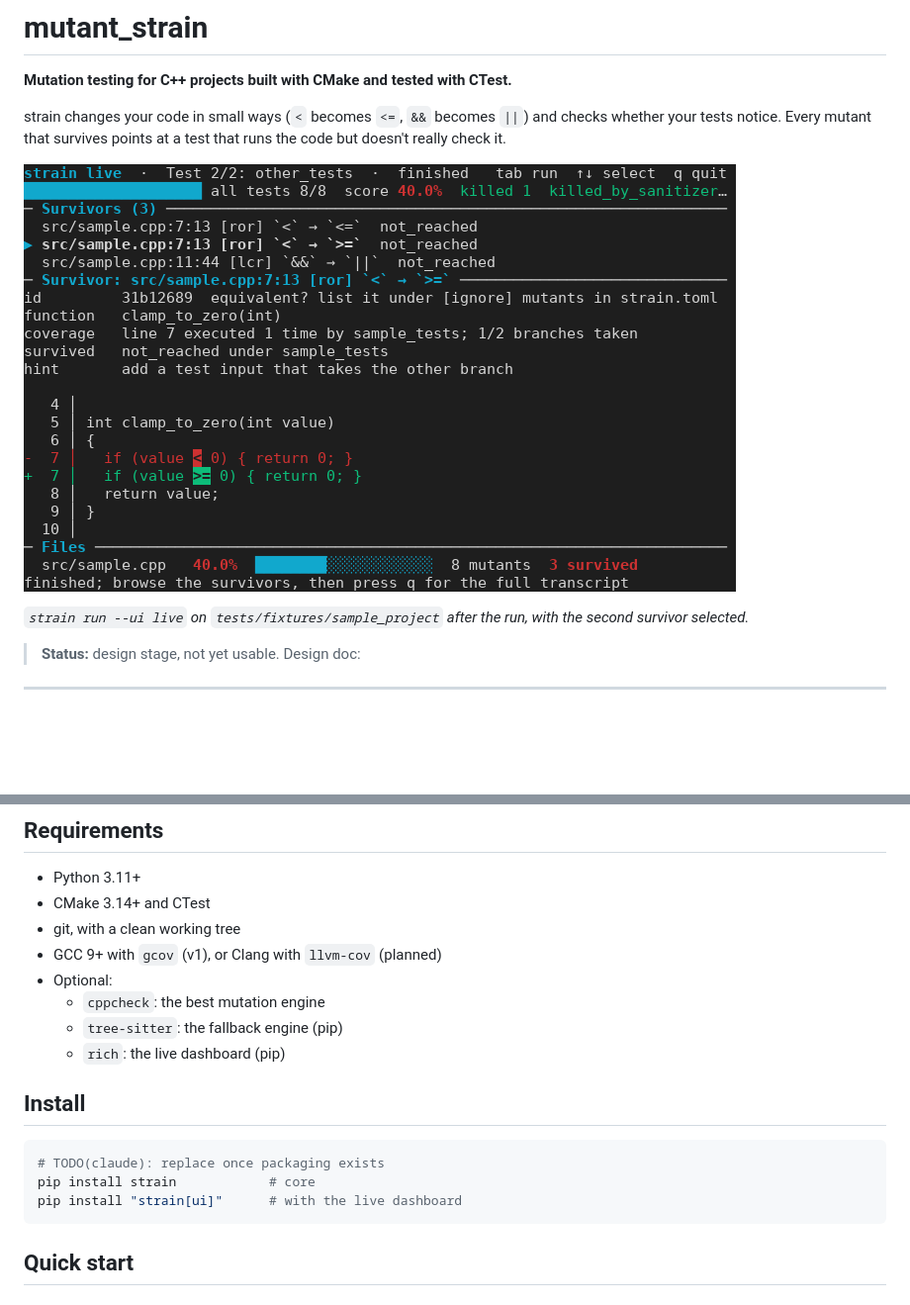
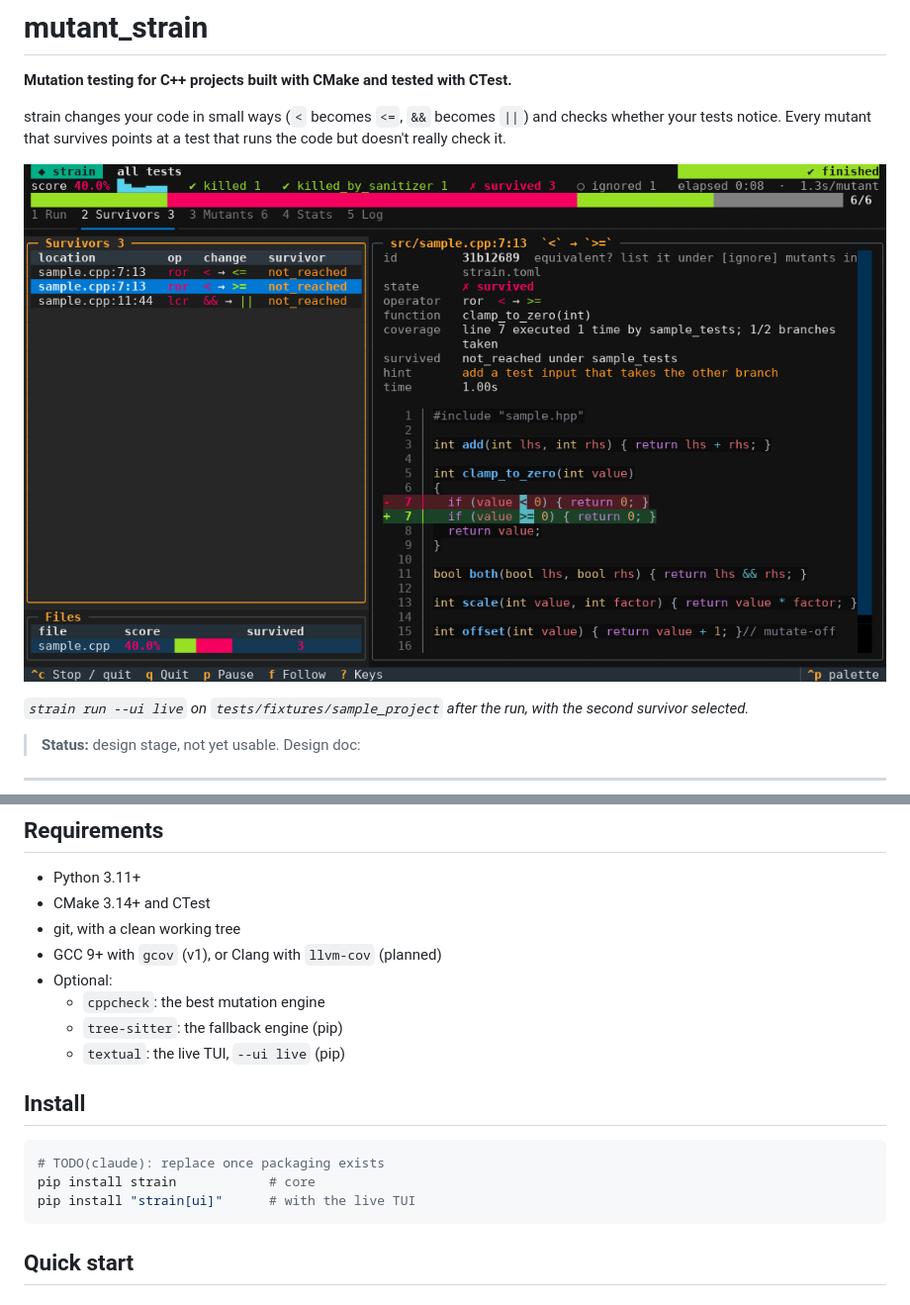
Before and after one commit to cpp-best-practices/mutant_strain, a Markdown page: README.md, 2 parts joined by grey strips. Shown at 99% size. GitHub-like rendering; pictures changed too: docs/images/dashboard-80x24.png (deleted), docs/images/tui-120x36.png (added); blank space fills up the shorter version.

````diff
--- a/README.md
+++ b/README.md
@@ -4,7 +4,7 @@
 
 strain changes your code in small ways (`<` becomes `<=`, `&&` becomes `||`) and checks whether your tests notice. Every mutant that survives points at a test that runs the code but doesn't really check it.
 
-![The strain run --ui live dashboard in an 80x24 terminal, listing three survivors and showing the selected one as a diff with a hint](docs/images/dashboard-80x24.png)
+![The strain run --ui live TUI in a 120x36 terminal: the Survivors tab lists three survivors and shows the selected one with its coverage, a hint and a highlighted diff](docs/images/tui-120x36.png)
 
 *`strain run --ui live` on `tests/fixtures/sample_project` after the run, with the second survivor selected.*
 
@@ -37,14 +37,14 @@ Notes for whoever fills this in (human or Claude Code):
 - Optional:
   - `cppcheck`: the best mutation engine
   - `tree-sitter`: the fallback engine (pip)
-  - `rich`: the live dashboard (pip)
+  - `textual`: the live TUI, `--ui live` (pip)
 
 ## Install
 
 ```sh
 # TODO(claude): replace once packaging exists
 pip install strain            # core
-pip install "strain[ui]"      # with the live dashboard
+pip install "strain[ui]"      # with the live TUI
 ```
 
 ## Quick start
````
Also changed, not shown: other parts of README.md (+30 -0 lines), CLAUDE.md (+16 -9 lines), 16 other files.
